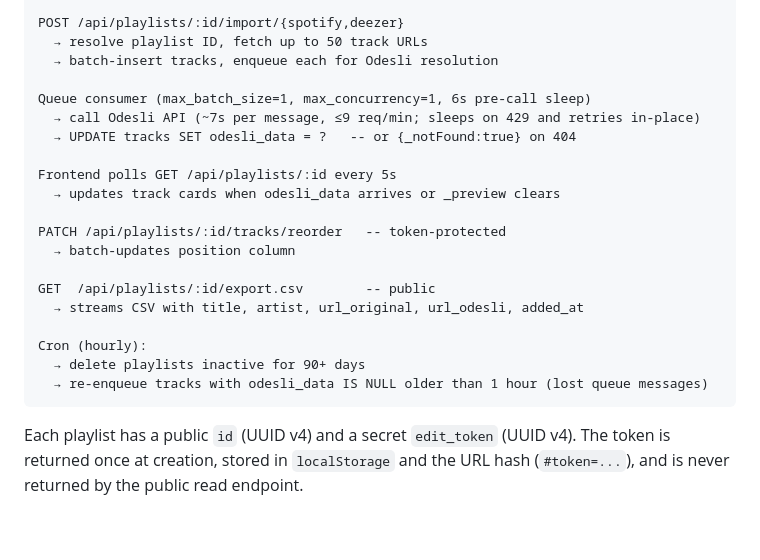
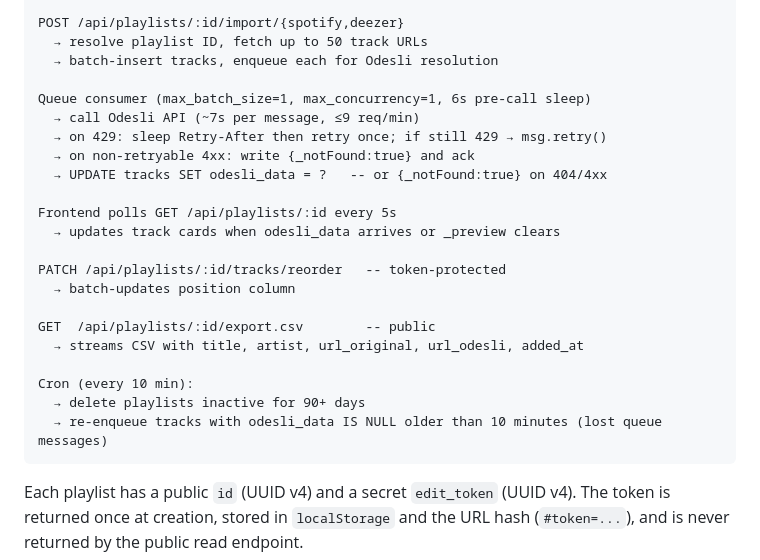
Before and after one commit to peroumal1/plevoid, a Markdown page: README.md, the part around the change. Drawn GitHub-style; blank space fills up the shorter version.

Commit message:
docs: update architecture notes — cron every 10 min, queue 429/4xx handling

````diff
--- a/README.md
+++ b/README.md
@@ -88,8 +88,10 @@ POST /api/playlists/:id/import/{spotify,deezer}
   → batch-insert tracks, enqueue each for Odesli resolution
 
 Queue consumer (max_batch_size=1, max_concurrency=1, 6s pre-call sleep)
-  → call Odesli API (~7s per message, ≤9 req/min; sleeps on 429 and retries in-place)
-  → UPDATE tracks SET odesli_data = ?   -- or {_notFound:true} on 404
+  → call Odesli API (~7s per message, ≤9 req/min)
+  → on 429: sleep Retry-After then retry once; if still 429 → msg.retry()
+  → on non-retryable 4xx: write {_notFound:true} and ack
+  → UPDATE tracks SET odesli_data = ?   -- or {_notFound:true} on 404/4xx
 
 Frontend polls GET /api/playlists/:id every 5s
   → updates track cards when odesli_data arrives or _preview clears
@@ -100,9 +102,9 @@ PATCH /api/playlists/:id/tracks/reorder   -- token-protected
 GET  /api/playlists/:id/export.csv        -- public
   → streams CSV with title, artist, url_original, url_odesli, added_at
 
-Cron (hourly):
+Cron (every 10 min):
   → delete playlists inactive for 90+ days
-  → re-enqueue tracks with odesli_data IS NULL older than 1 hour (lost queue messages)
+  → re-enqueue tracks with odesli_data IS NULL older than 10 minutes (lost queue messages)
 ```
 
 Each playlist has a public `id` (UUID v4) and a secret `edit_token` (UUID v4). The token is returned once at creation, stored in `localStorage` and the URL hash (`#token=...`), and is never returned by the public read endpoint.
````
